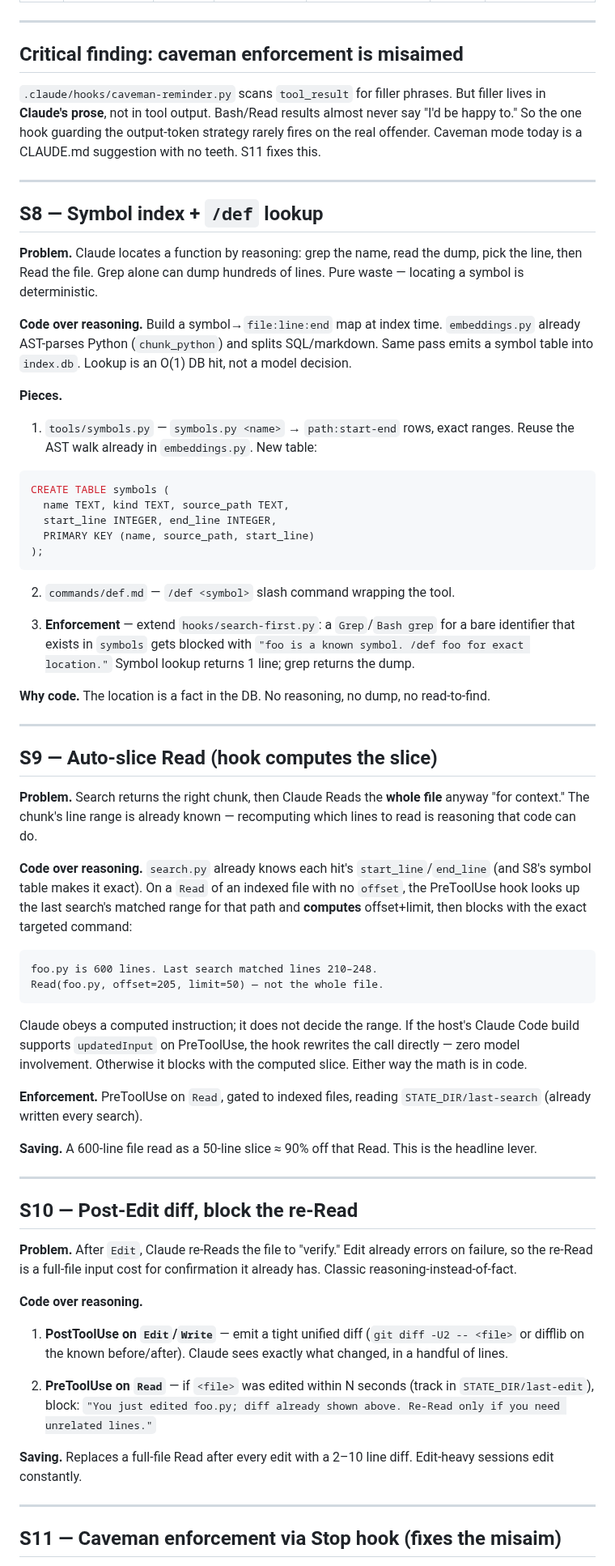
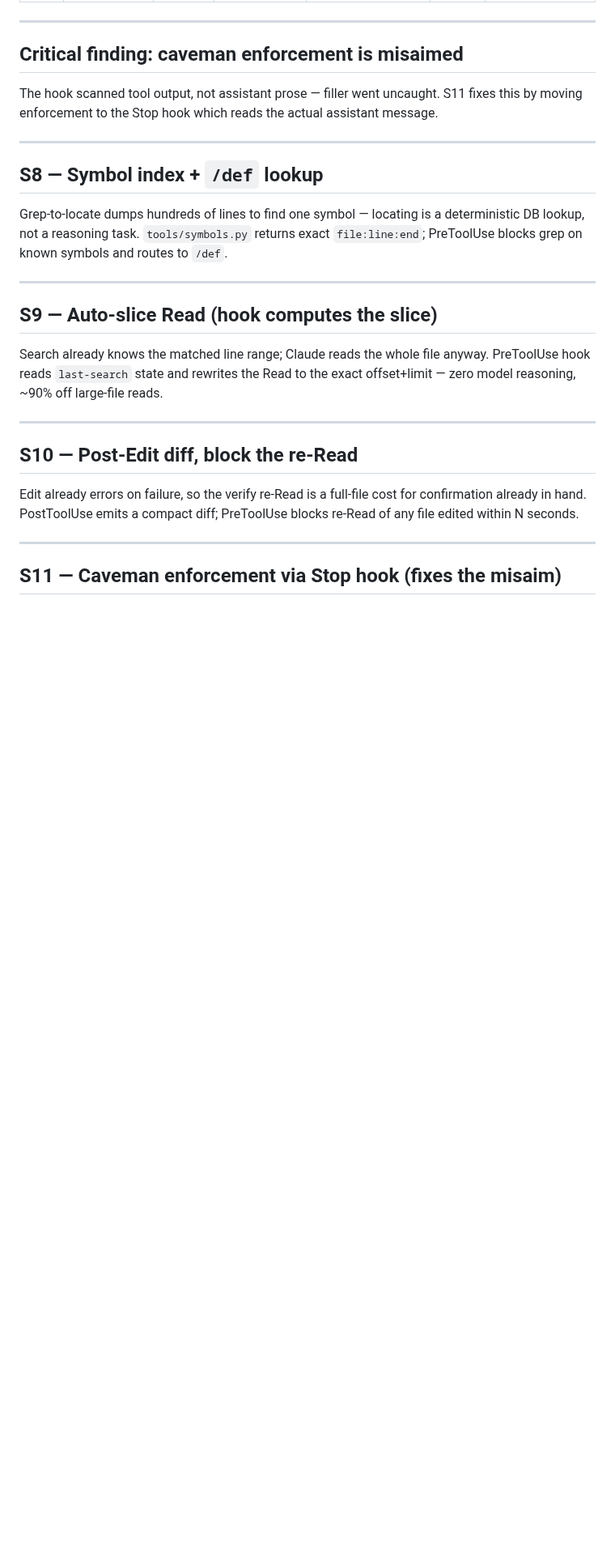
Before and after one commit to hofmockel/less_tokens, a Markdown page: evaluate.md, the part around one of its changes. Shown at 81% size. GitHub-like rendering; blank space fills up the shorter version.

````diff
--- a/evaluate.md
+++ b/evaluate.md
@@ -36,66 +36,25 @@ Every token Claude spends falls in three buckets:
 
 ## Critical finding: caveman enforcement is misaimed
 
-`.claude/hooks/caveman-reminder.py` scans `tool_result` for filler phrases. But filler lives in **Claude's prose**, not in tool output. Bash/Read results almost never say "I'd be happy to." So the one hook guarding the output-token strategy rarely fires on the real offender. Caveman mode today is a CLAUDE.md suggestion with no teeth. S11 fixes this.
+The hook scanned tool output, not assistant prose — filler went uncaught. S11 fixes this by moving enforcement to the Stop hook which reads the actual assistant message.
 
 ---
 
 ## S8 — Symbol index + `/def` lookup
 
-**Problem.** Claude locates a function by reasoning: grep the name, read the dump, pick the line, then Read the file. Grep alone can dump hundreds of lines. Pure waste — locating a symbol is deterministic.
-
-**Code over reasoning.** Build a symbol→`file:line:end` map at index time. `embeddings.py` already AST-parses Python (`chunk_python`) and splits SQL/markdown. Same pass emits a symbol table into `index.db`. Lookup is an O(1) DB hit, not a model decision.
-
-**Pieces.**
-
-1. `tools/symbols.py` — `symbols.py <name>` → `path:start-end` rows, exact ranges. Reuse the AST walk already in `embeddings.py`. New table:
-
-```sql
-CREATE TABLE symbols (
-  name TEXT, kind TEXT, source_path TEXT,
-  start_line INTEGER, end_line INTEGER,
-  PRIMARY KEY (name, source_path, start_line)
-);
-```
-
-2. `commands/def.md` — `/def <symbol>` slash command wrapping the tool.
-
-3. **Enforcement** — extend `hooks/search-first.py`: a `Grep`/`Bash grep` for a bare identifier that exists in `symbols` gets blocked with `"foo is a known symbol. /def foo for exact location."` Symbol lookup returns 1 line; grep returns the dump.
-
-**Why code.** The location is a fact in the DB. No reasoning, no dump, no read-to-find.
+Grep-to-locate dumps hundreds of lines to find one symbol — locating is a deterministic DB lookup, not a reasoning task. `tools/symbols.py` returns exact `file:line:end`; PreToolUse blocks grep on known symbols and routes to `/def`.
 
 ---
 
 ## S9 — Auto-slice Read (hook computes the slice)
 
-**Problem.** Search returns the right chunk, then Claude Reads the **whole file** anyway "for context." The chunk's line range is already known — recomputing which lines to read is reasoning that code can do.
-
-**Code over reasoning.** `search.py` already knows each hit's `start_line`/`end_line` (and S8's symbol table makes it exact). On a `Read` of an indexed file with no `offset`, the PreToolUse hook looks up the last search's matched range for that path and **computes** offset+limit, then blocks with the exact targeted command:
-
-```
-foo.py is 600 lines. Last search matched lines 210–248.
-Read(foo.py, offset=205, limit=50) — not the whole file.
-```
-
-Claude obeys a computed instruction; it does not decide the range. If the host's Claude Code build supports `updatedInput` on PreToolUse, the hook rewrites the call directly — zero model involvement. Otherwise it blocks with the computed slice. Either way the math is in code.
-
-**Enforcement.** PreToolUse on `Read`, gated to indexed files, reading `STATE_DIR/last-search` (already written every search).
-
-**Saving.** A 600-line file read as a 50-line slice ≈ 90% off that Read. This is the headline lever.
+Search already knows the matched line range; Claude reads the whole file anyway. PreToolUse hook reads `last-search` state and rewrites the Read to the exact offset+limit — zero model reasoning, ~90% off large-file reads.
 
 ---
 
 ## S10 — Post-Edit diff, block the re-Read
 
-**Problem.** After `Edit`, Claude re-Reads the file to "verify." Edit already errors on failure, so the re-Read is a full-file input cost for confirmation it already has. Classic reasoning-instead-of-fact.
-
-**Code over reasoning.**
-
-1. **PostToolUse on `Edit`/`Write`** — emit a tight unified diff (`git diff -U2 -- <file>` or difflib on the known before/after). Claude sees exactly what changed, in a handful of lines.
-
-2. **PreToolUse on `Read`** — if `<file>` was edited within N seconds (track in `STATE_DIR/last-edit`), block: `"You just edited foo.py; diff already shown above. Re-Read only if you need unrelated lines."`
-
-**Saving.** Replaces a full-file Read after every edit with a 2–10 line diff. Edit-heavy sessions edit constantly.
+Edit already errors on failure, so the verify re-Read is a full-file cost for confirmation already in hand. PostToolUse emits a compact diff; PreToolUse blocks re-Read of any file edited within N seconds.
 
 ---
 
````
Also changed, not shown: other parts of evaluate.md (+4 -29 lines), BACKLOG.md (+0 -1 lines), CHANGELOG.md (+1 -0 lines).
